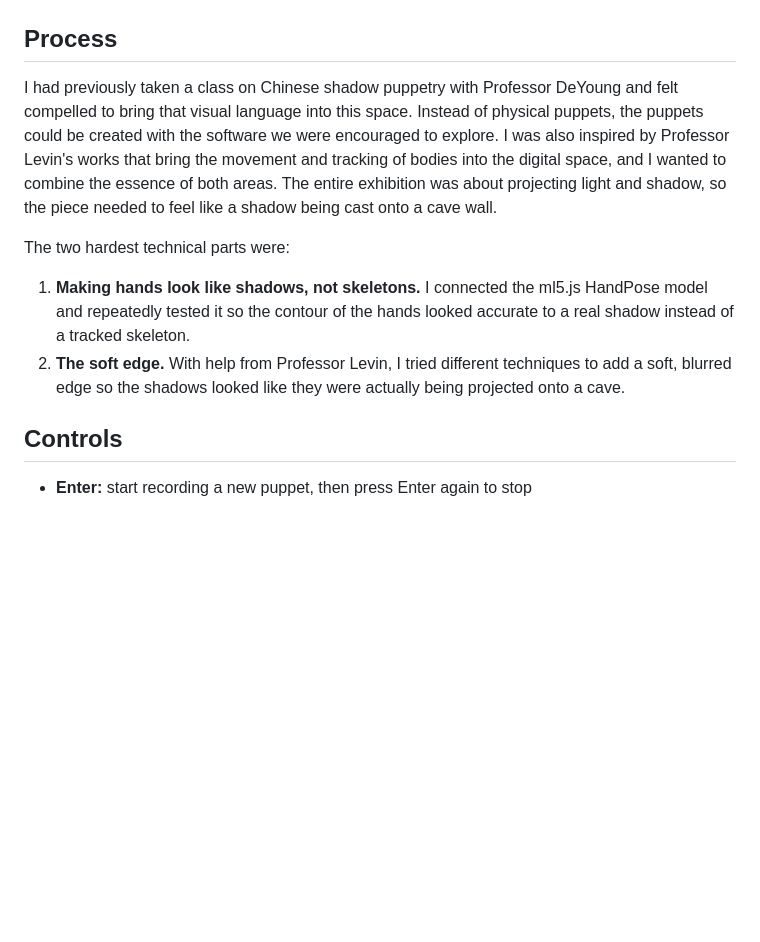
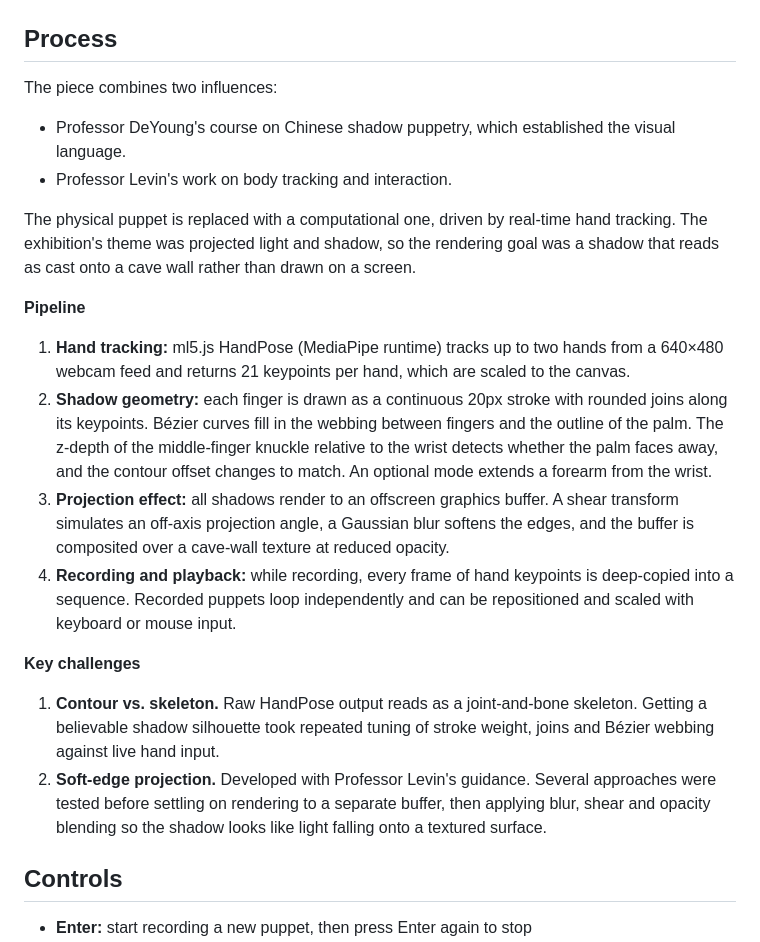
Before and after one commit to JG3012736/shadow-puppets, a Markdown page: README.md, the part around the change. GitHub-like rendering; blank space fills up the shorter version.

```diff
--- a/README.md
+++ b/README.md
@@ -26,12 +26,21 @@ The exhibition version was projected as a large circle onto the studio wall, wit
 
 ## Process
 
-I had previously taken a class on Chinese shadow puppetry with Professor DeYoung and felt compelled to bring that visual language into this space. Instead of physical puppets, the puppets could be created with the software we were encouraged to explore. I was also inspired by Professor Levin's works that bring the movement and tracking of bodies into the digital space, and I wanted to combine the essence of both areas. The entire exhibition was about projecting light and shadow, so the piece needed to feel like a shadow being cast onto a cave wall.
+The piece combines two influences:
+- Professor DeYoung's course on Chinese shadow puppetry, which established the visual language.
+- Professor Levin's work on body tracking and interaction.
 
-The two hardest technical parts were:
+The physical puppet is replaced with a computational one, driven by real-time hand tracking. The exhibition's theme was projected light and shadow, so the rendering goal was a shadow that reads as cast onto a cave wall rather than drawn on a screen.
 
-1. **Making hands look like shadows, not skeletons.** I connected the ml5.js HandPose model and repeatedly tested it so the contour of the hands looked accurate to a real shadow instead of a tracked skeleton.
-2. **The soft edge.** With help from Professor Levin, I tried different techniques to add a soft, blurred edge so the shadows looked like they were actually being projected onto a cave.
+**Pipeline**
+1. **Hand tracking:** ml5.js HandPose (MediaPipe runtime) tracks up to two hands from a 640×480 webcam feed and returns 21 keypoints per hand, which are scaled to the canvas.
+2. **Shadow geometry:** each finger is drawn as a continuous 20px stroke with rounded joins along its keypoints. Bézier curves fill in the webbing between fingers and the outline of the palm. The z-depth of the middle-finger knuckle relative to the wrist detects whether the palm faces away, and the contour offset changes to match. An optional mode extends a forearm from the wrist.
+3. **Projection effect:** all shadows render to an offscreen graphics buffer. A shear transform simulates an off-axis projection angle, a Gaussian blur softens the edges, and the buffer is composited over a cave-wall texture at reduced opacity.
+4. **Recording and playback:** while recording, every frame of hand keypoints is deep-copied into a sequence. Recorded puppets loop independently and can be repositioned and scaled with keyboard or mouse input.
+
+**Key challenges**
+1. **Contour vs. skeleton.** Raw HandPose output reads as a joint-and-bone skeleton. Getting a believable shadow silhouette took repeated tuning of stroke weight, joins and Bézier webbing against live hand input.
+2. **Soft-edge projection.** Developed with Professor Levin's guidance. Several approaches were tested before settling on rendering to a separate buffer, then applying blur, shear and opacity blending so the shadow looks like light falling onto a textured surface.
 
 ## Controls
 
```
